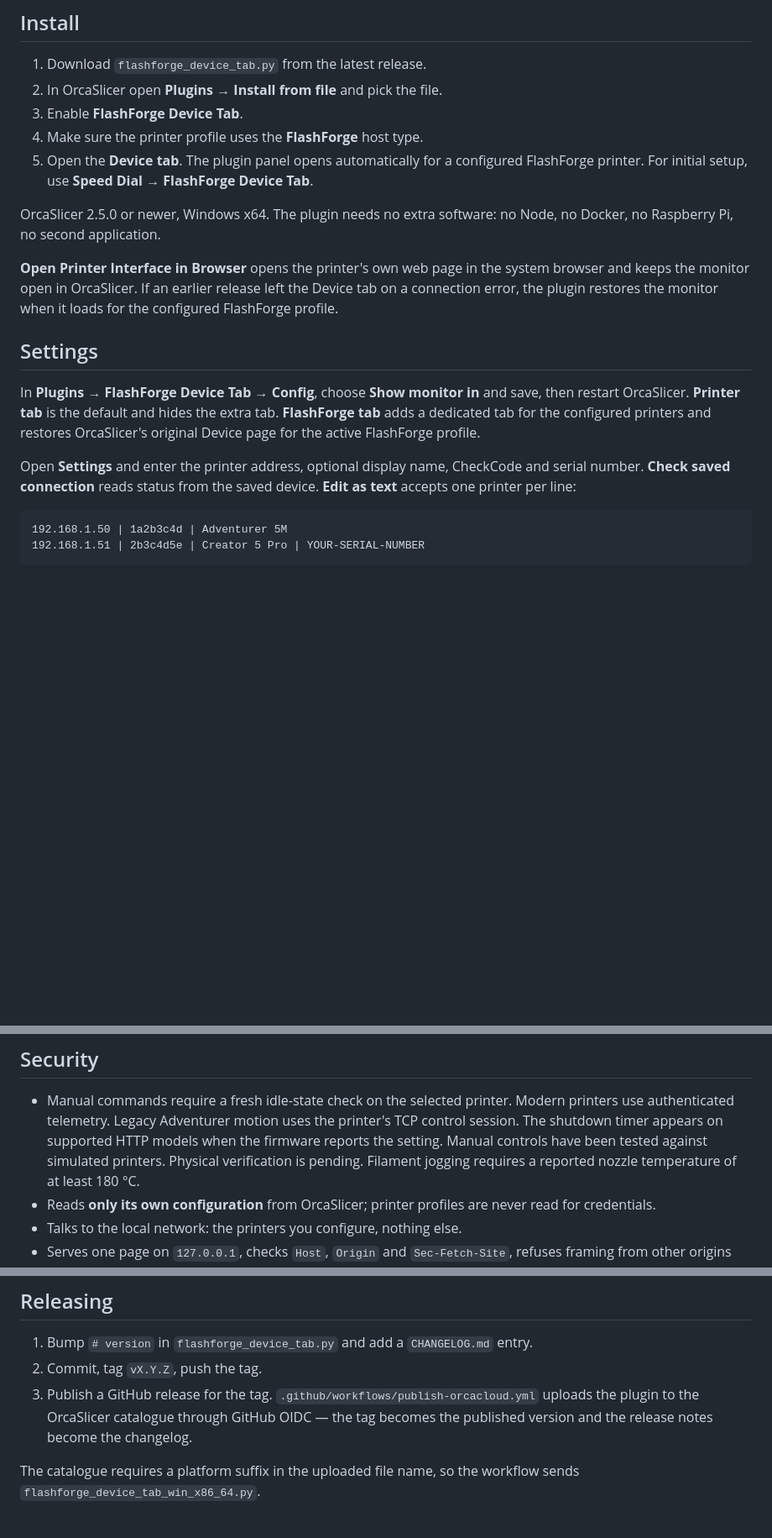
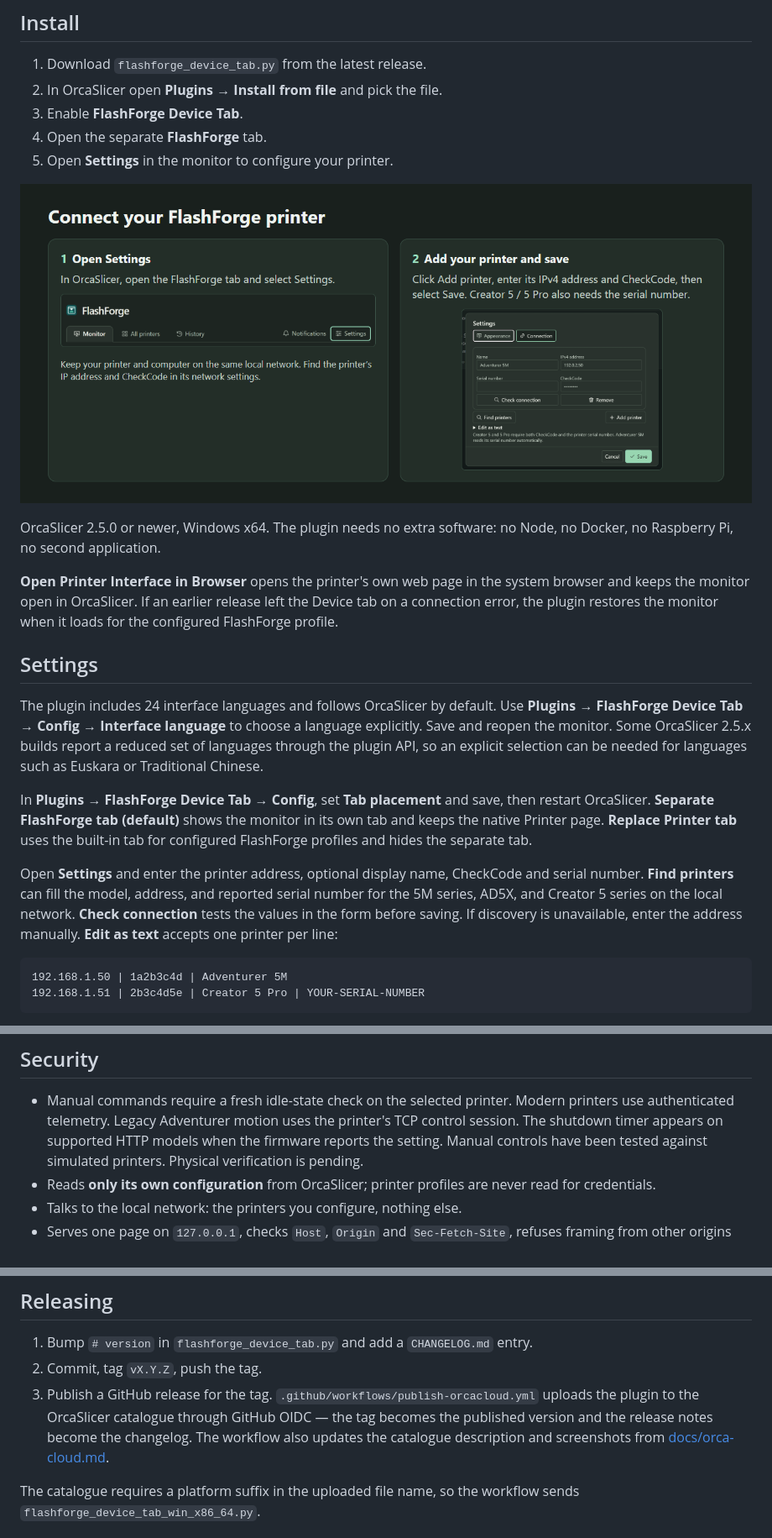
Before and after one commit to UshMask/flashforge-device-tab, a Markdown page: README.md, 3 parts joined by grey strips. Shown at 84% size. GitHub-like rendering; pictures changed too: docs/orca-cloud/05-connect-printer.png (added); blank space fills up the shorter version.

````diff
--- a/README.md
+++ b/README.md
@@ -61,9 +83,10 @@ unavailable, the panel stays open and commands are disabled until fresh readings
 1. Download `flashforge_device_tab.py` from the latest release.
 2. In OrcaSlicer open **Plugins → Install from file** and pick the file.
 3. Enable **FlashForge Device Tab**.
-4. Make sure the printer profile uses the **FlashForge** host type.
-5. Open the **Device tab**. The plugin panel opens automatically for a configured
-   FlashForge printer. For initial setup, use **Speed Dial → FlashForge Device Tab**.
+4. Open the separate **FlashForge** tab.
+5. Open **Settings** in the monitor to configure your printer.
+
+[![Connect a printer in two steps: open Settings, enter the printer details and save](docs/orca-cloud/05-connect-printer.png)](docs/orca-cloud/05-connect-printer.png)
 
 OrcaSlicer 2.5.0 or newer, Windows x64. The plugin needs no extra software: no
 Node, no Docker, no Raspberry Pi, no second application.
@@ -75,14 +98,22 @@ when it loads for the configured FlashForge profile.
 
 ## Settings
 
-In **Plugins → FlashForge Device Tab → Config**, choose **Show monitor in** and
-save, then restart OrcaSlicer. **Printer tab** is the default and hides the extra
-tab. **FlashForge tab** adds a dedicated tab for the configured printers and
-restores OrcaSlicer's original Device page for the active FlashForge profile.
+The plugin includes 24 interface languages and follows OrcaSlicer by default.
+Use **Plugins → FlashForge Device Tab → Config → Interface language** to choose
+a language explicitly. Save and reopen the monitor. Some OrcaSlicer 2.5.x builds
+report a reduced set of languages through the plugin API, so an explicit
+selection can be needed for languages such as Euskara or Traditional Chinese.
+
+In **Plugins → FlashForge Device Tab → Config**, set **Tab placement** and
+save, then restart OrcaSlicer. **Separate FlashForge tab (default)** shows the
+monitor in its own tab and keeps the native Printer page. **Replace Printer tab**
+uses the built-in tab for configured FlashForge profiles and hides the separate tab.
 
 Open **Settings** and enter the printer address, optional display name, CheckCode
-and serial number. **Check saved connection** reads status from the saved
-device. **Edit as text** accepts one printer per line:
+and serial number. **Find printers** can fill the model, address, and reported
+serial number for the 5M series, AD5X, and Creator 5 series on the local network.
+**Check connection** tests the values in the form before saving. If discovery is
+unavailable, enter the address manually. **Edit as text** accepts one printer per line:
 
 ```
 192.168.1.50 | 1a2b3c4d | Adventurer 5M
@@ -144,7 +189,6 @@ status read. Creator cameras use a separate MJPEG stream on port 8080.
   the printer's TCP control session. The shutdown timer appears on supported
   HTTP models when the firmware reports the setting. Manual controls have been
   tested against simulated printers. Physical verification is pending.
-  Filament jogging requires a reported nozzle temperature of at least 180 °C.
 - Reads **only its own configuration** from OrcaSlicer; printer profiles are
   never read for credentials.
 - Talks to the local network: the printers you configure, nothing else.
@@ -176,6 +220,8 @@ the browser tab.
 3. Publish a GitHub release for the tag. `.github/workflows/publish-orcacloud.yml`
    uploads the plugin to the OrcaSlicer catalogue through GitHub OIDC — the tag
    becomes the published version and the release notes become the changelog.
+   The workflow also updates the catalogue description and screenshots from
+   [docs/orca-cloud.md](docs/orca-cloud.md).
 
 The catalogue requires a platform suffix in the uploaded file name, so the
 workflow sends `flashforge_device_tab_win_x86_64.py`.
````
Also changed, not shown: other parts of README.md (+57 -21 lines), CHANGELOG.md (+36 -0 lines), design-qa.md (added, +24 -0 lines), docs/orca-cloud.md (added, +44 -0 lines), docs/rust-migration.md (added, +65 -0 lines), docs/orca-cloud/01-monitor.png (added), docs/orca-cloud/02-all-printers.png (added), docs/orca-cloud/03-history.png (added), docs/orca-cloud/04-manual-control.png (added), docs/orca-cloud/06-appearance.png (added), 7 other files.
